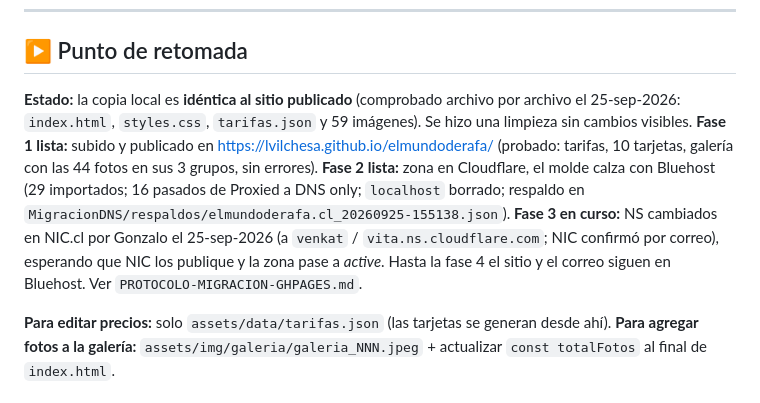
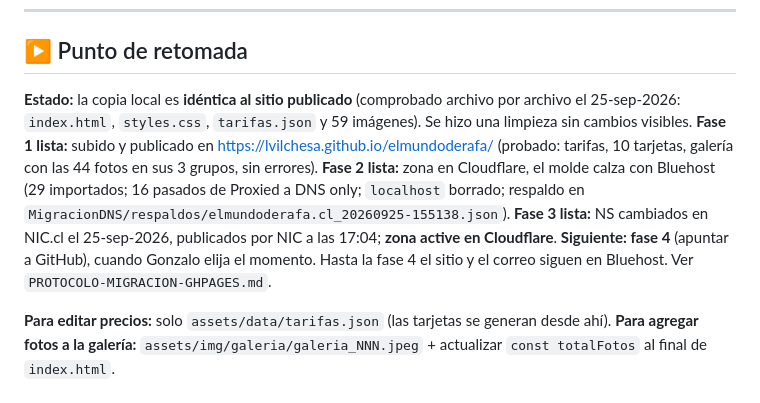
Before and after one commit to lvilchesa/elmundoderafa, a Markdown page: ELMUNDODERAFA.md, the part around the change. Drawn GitHub-style.

Commit message:
ELMUNDODERAFA.md: zona activa en Cloudflare
Co-Authored-By: Claude Opus 5.5 <noreply@anthropic.com>

```diff
--- a/ELMUNDODERAFA.md
+++ b/ELMUNDODERAFA.md
@@ -10,7 +10,7 @@
 
 ## ▶ Punto de retomada
 
-**Estado:** la copia local es **idéntica al sitio publicado** (comprobado archivo por archivo el 25-sep-2026: `index.html`, `styles.css`, `tarifas.json` y 59 imágenes). Se hizo una limpieza sin cambios visibles. **Fase 1 lista:** subido y publicado en https://lvilchesa.github.io/elmundoderafa/ (probado: tarifas, 10 tarjetas, galería con las 44 fotos en sus 3 grupos, sin errores). **Fase 2 lista:** zona en Cloudflare, el molde calza con Bluehost (29 importados; 16 pasados de Proxied a DNS only; `localhost` borrado; respaldo en `MigracionDNS/respaldos/elmundoderafa.cl_20260925-155138.json`). **Fase 3 en curso:** NS cambiados en NIC.cl por Gonzalo el 25-sep-2026 (a `venkat` / `vita.ns.cloudflare.com`; NIC confirmó por correo), esperando que NIC los publique y la zona pase a *active*. Hasta la fase 4 el sitio y el correo siguen en Bluehost. Ver `PROTOCOLO-MIGRACION-GHPAGES.md`.
+**Estado:** la copia local es **idéntica al sitio publicado** (comprobado archivo por archivo el 25-sep-2026: `index.html`, `styles.css`, `tarifas.json` y 59 imágenes). Se hizo una limpieza sin cambios visibles. **Fase 1 lista:** subido y publicado en https://lvilchesa.github.io/elmundoderafa/ (probado: tarifas, 10 tarjetas, galería con las 44 fotos en sus 3 grupos, sin errores). **Fase 2 lista:** zona en Cloudflare, el molde calza con Bluehost (29 importados; 16 pasados de Proxied a DNS only; `localhost` borrado; respaldo en `MigracionDNS/respaldos/elmundoderafa.cl_20260925-155138.json`). **Fase 3 lista:** NS cambiados en NIC.cl el 25-sep-2026, publicados por NIC a las 17:04; **zona active en Cloudflare**. **Siguiente: fase 4** (apuntar a GitHub), cuando Gonzalo elija el momento. Hasta la fase 4 el sitio y el correo siguen en Bluehost. Ver `PROTOCOLO-MIGRACION-GHPAGES.md`.
 
 **Para editar precios:** solo `assets/data/tarifas.json` (las tarjetas se generan desde ahí).
 **Para agregar fotos a la galería:** `assets/img/galeria/galeria_NNN.jpeg` + actualizar `const totalFotos` al final de `index.html`.
```
